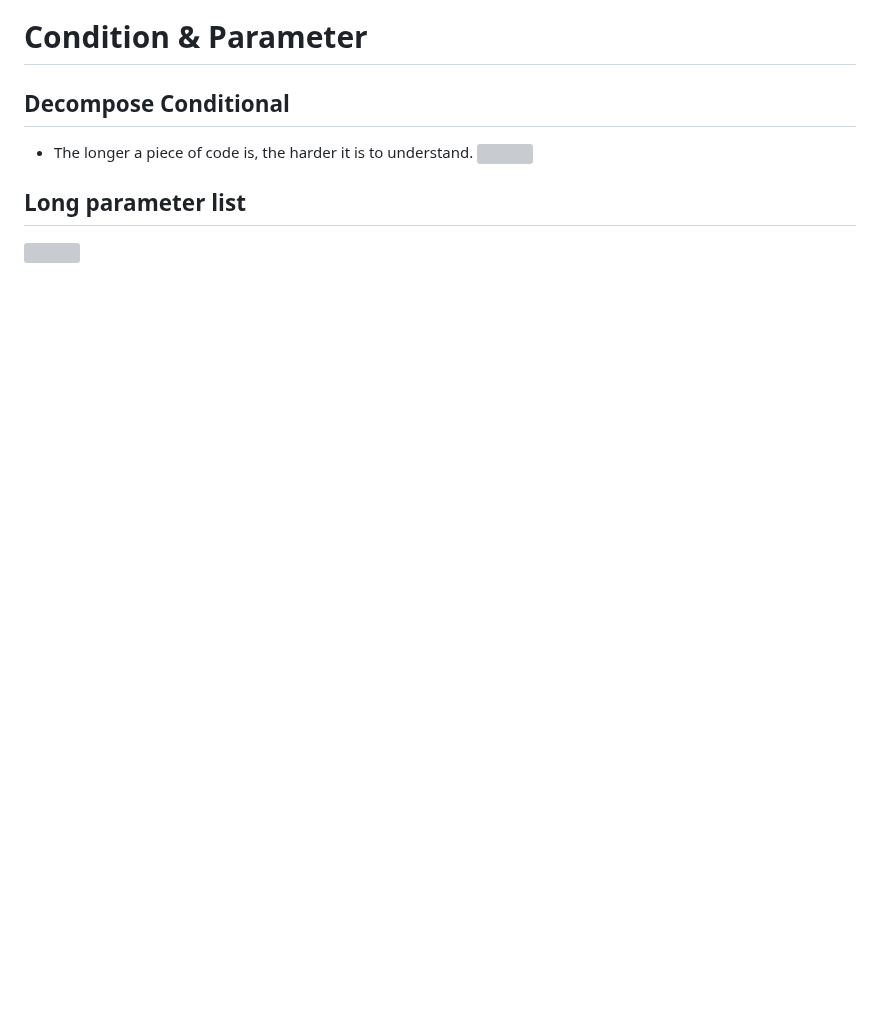
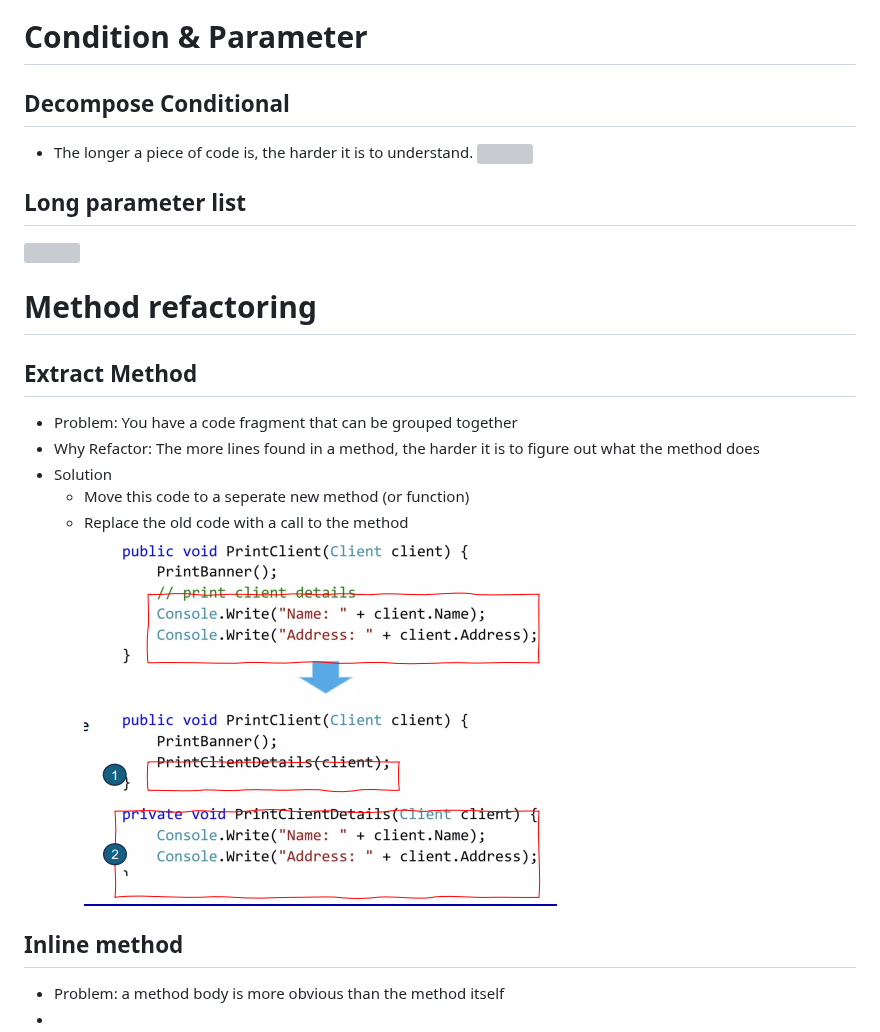
Before and after one commit to melowmolly2/obsidian, a Markdown page: ltnc/8.2-Tái cấu trúc mã nguồn.md, the part around the change. GitHub-like rendering; pictures changed too: Assets/Pasted image 20260529211919.png (added); blank space fills up the shorter version; grey boxes are pictures that could not be loaded.

Commit message:
vault backup: 2026-05-29 21:20:00

```diff
--- a/ltnc/8.2-Tái cấu trúc mã nguồn.md
+++ b/ltnc/8.2-Tái cấu trúc mã nguồn.md
@@ -15,3 +15,14 @@
 ![](../Assets/Pasted%20image%2020260529211734.png)
 ## Long parameter list
 ![](../Assets/Pasted%20image%2020260529211749.png)
+# Method refactoring
+## Extract Method
+- Problem: You have a code fragment that can be grouped together
+- Why Refactor: The more lines found in a method, the harder it is to figure out what the method does
+- Solution
+	- Move this code to a seperate new method (or function)
+	- Replace the old code with a call to the method
+![](../Assets/Pasted%20image%2020260529211919.png)
+## Inline method
+- Problem: a method body is more obvious than the method itself
+-
```
